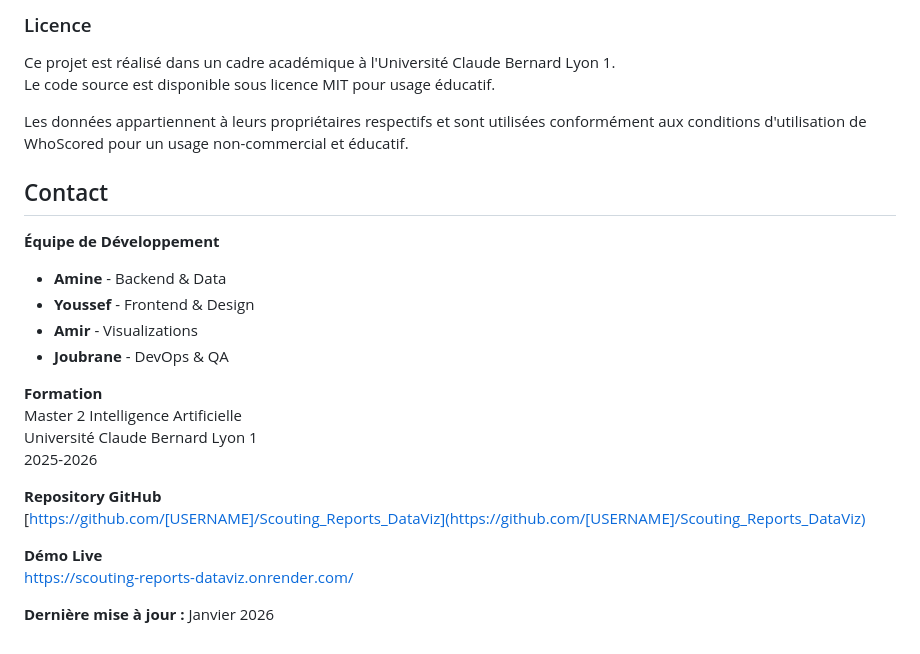
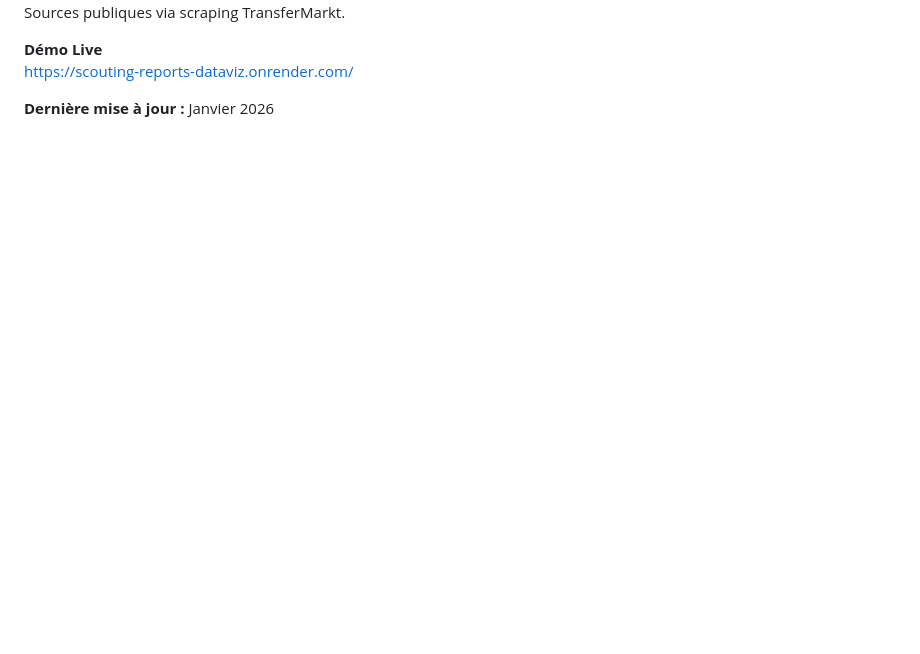
Before and after one commit to amineitji/Scouting_Reports_DataViz, a Markdown page: README.md, the part around one of its changes. Rendered like a GitHub page; blank space fills up the shorter version.

```diff
--- a/README.md
+++ b/README.md
@@ -496,26 +357,4 @@ Sources publiques via APIs tierces (usage éducatif).
-### Licence
-
-Ce projet est réalisé dans un cadre académique à l'Université Claude Bernard Lyon 1.
-Le code source est disponible sous licence MIT pour usage éducatif.
-
-Les données appartiennent à leurs propriétaires respectifs et sont utilisées conformément aux conditions d'utilisation de WhoScored pour un usage non-commercial et éducatif.
-
-## Contact
-
-**Équipe de Développement**
-
-- **Amine** - Backend & Data
-- **Youssef** - Frontend & Design
-- **Amir** - Visualizations
-- **Joubrane** - DevOps & QA
-
-**Formation**
-Master 2 Intelligence Artificielle
-Université Claude Bernard Lyon 1
-2025-2026
-
-**Repository GitHub**
-[https://github.com/[USERNAME]/Scouting_Reports_DataViz](https://github.com/[USERNAME]/Scouting_Reports_DataViz)
+Sources publiques via scraping TransferMarkt.
 
 **Démo Live**
 [https://scouting-reports-dataviz.onrender.com/](https://scouting-reports-dataviz.onrender.com/)
```
Also changed, not shown: other parts of README.md (+0 -139 lines).
